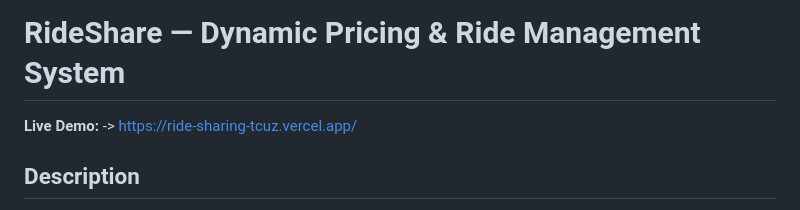
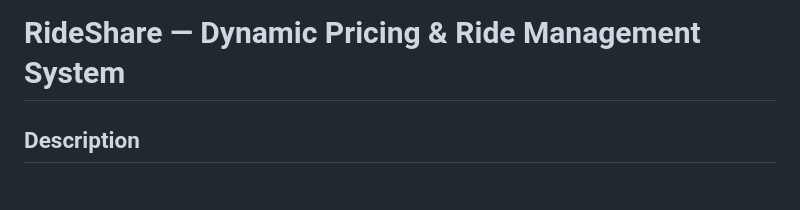
Before and after one commit to SHIVESH89/ride-sharing, a Markdown page: README.md, the part around the change. Rendered like a GitHub page.

Commit message:
Remove live demo link from README
Removed live demo link from the README.

```diff
--- a/README.md
+++ b/README.md
@@ -1,6 +1,4 @@
 # **RideShare — Dynamic Pricing & Ride Management System**
-
-**Live Demo:** -> https://ride-sharing-tcuz.vercel.app/
 
 ## **Description**
 RideShare is a comprehensive, full-stack ride management platform built to simulate real-world ride-hailing economics. It features a robust dynamic surge pricing engine, interactive map routing, carpooling logic, and role-based access control. The application provides dedicated, real-time dashboards for Passengers, Drivers, and Administrators, all backed by a lightweight, embedded SQLite database. This system effectively demonstrates complex relational data management, real-time status updates, and dynamic fare calculation based on location zones and time slots.
```
